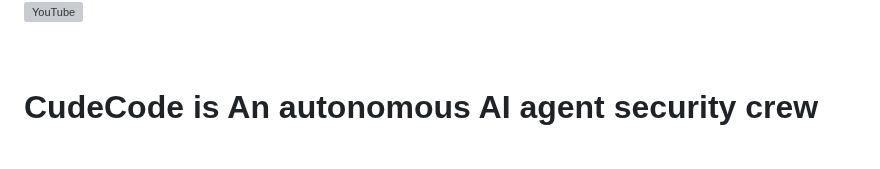
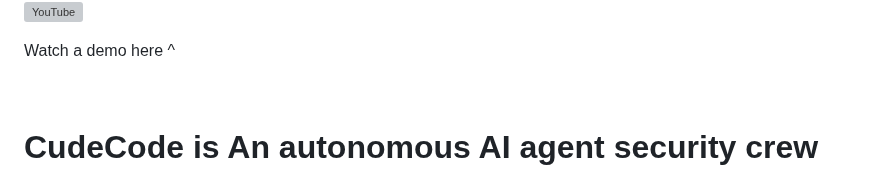
Before and after one commit to dhiyaancnirmal/curecode, a Markdown page: README.md, the part around one of its changes. Rendered like a GitHub page; blank space fills up the shorter version; grey boxes are pictures that could not be loaded.

Commit message:
Update README with demo link and remove image
Removed image tag and added a demo link to README.

```diff
--- a/README.md
+++ b/README.md
@@ -4,5 +1,6 @@
 [![YouTube](https://github.com/user-attachments/assets/5b3ad836-0c0c-4b09-9b43-8d9a41b0bcba)](https://vimeo.com/1120598811?share=copy&fl=sv&fe=ci)
 
+Watch a demo here ^
 
 <br>
 
```
Also changed, not shown: other parts of README.md (+0 -3 lines).
